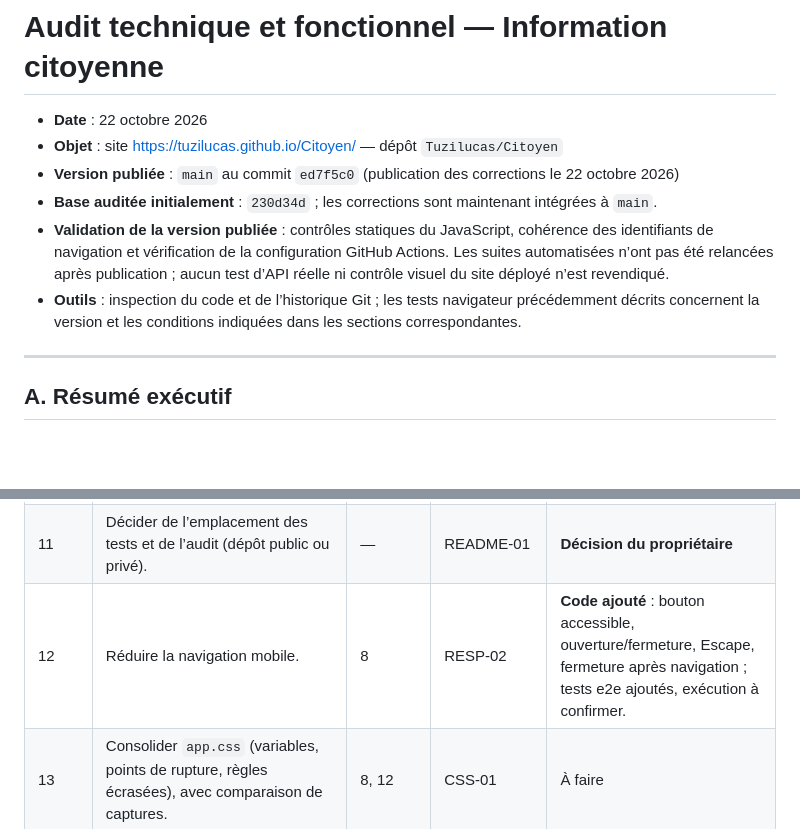
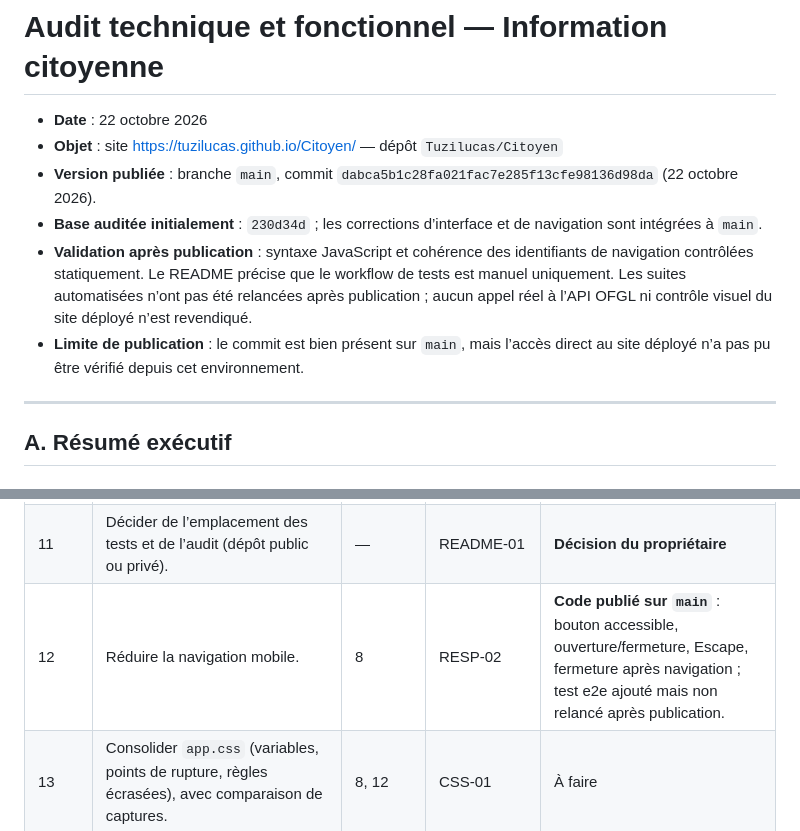
Before and after one commit to Tuzilucas/Citoyen, a Markdown page: AUDIT-TECHNIQUE.md, 2 parts joined by grey strips. Drawn GitHub-style; blank space fills up the shorter version.

Commit message:
Synchronize audit with published main and validation limits

```diff
--- a/AUDIT-TECHNIQUE.md
+++ b/AUDIT-TECHNIQUE.md
@@ -2,10 +2,10 @@
 
 - **Date** : 22 octobre 2026
 - **Objet** : site https://tuzilucas.github.io/Citoyen/ — dépôt `Tuzilucas/Citoyen`
-- **Version publiée** : `main` au commit `ed7f5c0` (publication des corrections le 22 octobre 2026)
-- **Base auditée initialement** : `230d34d` ; les corrections sont maintenant intégrées à `main`.
-- **Validation de la version publiée** : contrôles statiques du JavaScript, cohérence des identifiants de navigation et vérification de la configuration GitHub Actions. Les suites automatisées n’ont pas été relancées après publication ; aucun test d’API réelle ni contrôle visuel du site déployé n’est revendiqué.
-- **Outils** : inspection du code et de l’historique Git ; les tests navigateur précédemment décrits concernent la version et les conditions indiquées dans les sections correspondantes.
+- **Version publiée** : branche `main`, commit `dabca5b1c28fa021fac7e285f13cfe98136d98da` (22 octobre 2026).
+- **Base auditée initialement** : `230d34d` ; les corrections d’interface et de navigation sont intégrées à `main`.
+- **Validation après publication** : syntaxe JavaScript et cohérence des identifiants de navigation contrôlées statiquement. Le README précise que le workflow de tests est manuel uniquement. Les suites automatisées n’ont pas été relancées après publication ; aucun appel réel à l’API OFGL ni contrôle visuel du site déployé n’est revendiqué.
+- **Limite de publication** : le commit est bien présent sur `main`, mais l’accès direct au site déployé n’a pas pu être vérifié depuis cet environnement.
 
 ---
 
@@ -314,7 +314,7 @@ Glossaire : 48 définitions compréhensibles et non contradictoires avec les cal
 | 9 | Vérification d’affirmation : sujet communal, périodes annuelles. | — | CLAIM-01 à 03 | **Fait, testé** |
 | 10 | Métadonnées de partage (ajouter une image PNG 1200×630). | — | SEO-01 | Fait, sauf image |
 | 11 | Décider de l’emplacement des tests et de l’audit (dépôt public ou privé). | — | README-01 | **Décision du propriétaire** |
-| 12 | Réduire la navigation mobile. | 8 | RESP-02 | **Code ajouté** : bouton accessible, ouverture/fermeture, Escape, fermeture après navigation ; tests e2e ajoutés, exécution à confirmer. |
+| 12 | Réduire la navigation mobile. | 8 | RESP-02 | **Code publié sur `main`** : bouton accessible, ouverture/fermeture, Escape, fermeture après navigation ; test e2e ajouté mais non relancé après publication. |
 | 13 | Consolider `app.css` (variables, points de rupture, règles écrasées), avec comparaison de captures. | 8, 12 | CSS-01 | À faire |
 | 14 | Améliorations facultatives : extraction « Md€ », liens officiels du glossaire, cohérence du lien « Présidentielle 2027 », arbitrage sur le logo. | — | CLAIM-04, A11Y-01, NEUT-01 | Facultatif |
 
```
